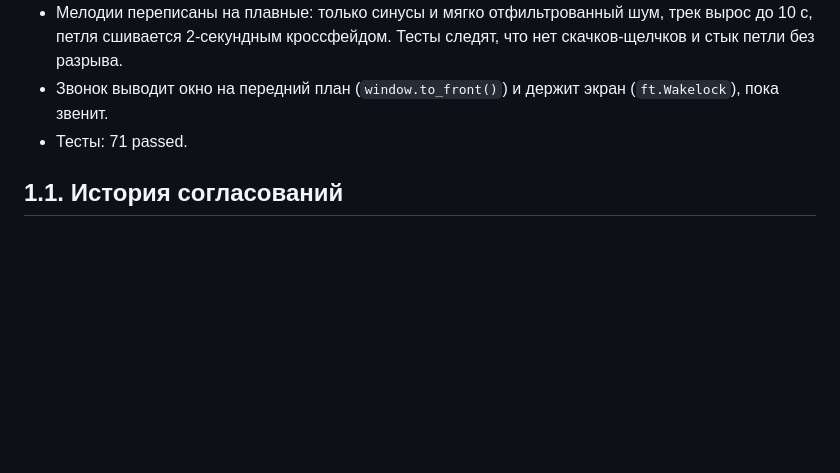
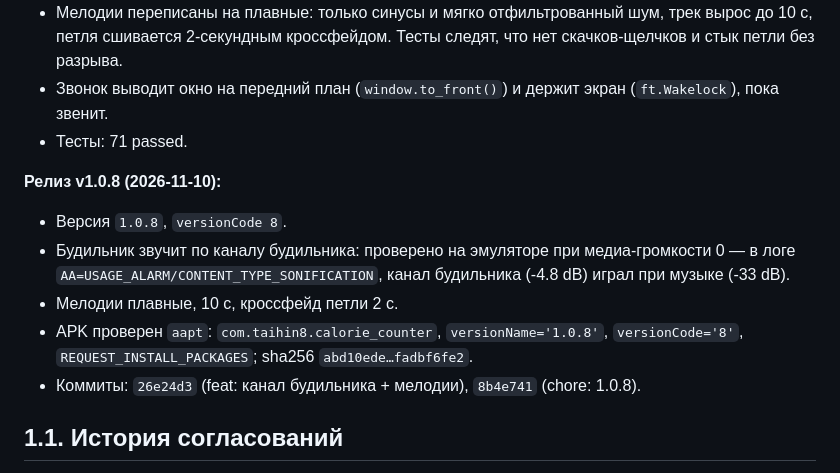
Before and after one commit to taihin8/calorie-counter, a Markdown page: SPECIFICATION.md, the part around the change. Rendered like a GitHub page; blank space fills up the shorter version.

Commit message:
docs: релиз v1.0.8 — канал будильника и плавные мелодии

```diff
--- a/SPECIFICATION.md
+++ b/SPECIFICATION.md
@@ -141,6 +141,17 @@
   (`ft.Wakelock`), пока звенит.
 - Тесты: 71 passed.
 
+**Релиз v1.0.8 (2026-11-10):**
+- Версия `1.0.8`, `versionCode 8`.
+- Будильник звучит по каналу будильника: проверено на эмуляторе при
+  медиа-громкости 0 — в логе `AA=USAGE_ALARM/CONTENT_TYPE_SONIFICATION`,
+  канал будильника (-4.8 dB) играл при музыке (-33 dB).
+- Мелодии плавные, 10 с, кроссфейд петли 2 с.
+- APK проверен `aapt`: `com.taihin8.calorie_counter`, `versionName='1.0.8'`,
+  `versionCode='8'`, `REQUEST_INSTALL_PACKAGES`; sha256
+  `abd10ede…fadbf6fe2`.
+- Коммиты: `26e24d3` (feat: канал будильника + мелодии), `8b4e741` (chore: 1.0.8).
+
 ## 1.1. История согласований
 
 1. Согласовано требование на модуль «Будильник» (дни недели с пресетами, окно
```
